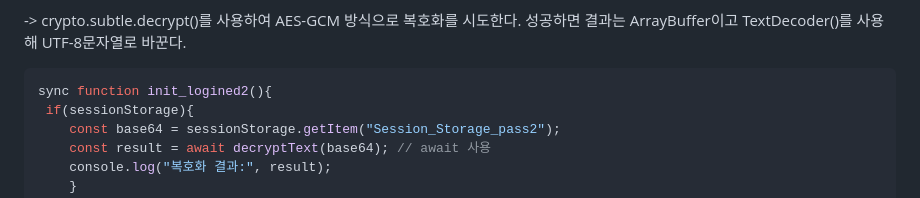
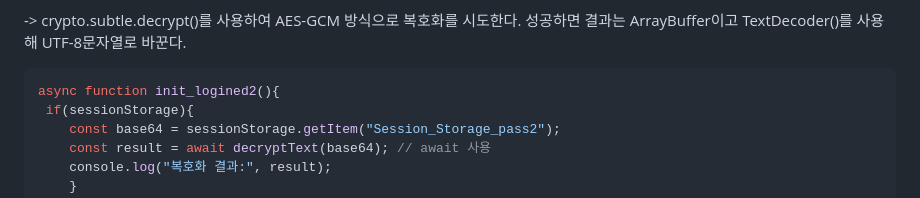
Before and after one commit to Minju0980/Web, a Markdown page: readme.md, the part around the change. GitHub-like rendering.

````diff
--- a/readme.md
+++ b/readme.md
@@ -422,7 +422,7 @@ async function decryptText(base64) {
 -> crypto.subtle.decrypt()를 사용하여 AES-GCM 방식으로 복호화를 시도한다. 성공하면 결과는 ArrayBuffer이고 TextDecoder()를 사용해 UTF-8문자열로 바꾼다.
 
 ```javascript
-sync function init_logined2(){
+async function init_logined2(){
  if(sessionStorage){
     const base64 = sessionStorage.getItem("Session_Storage_pass2");
     const result = await decryptText(base64); // await 사용
````
